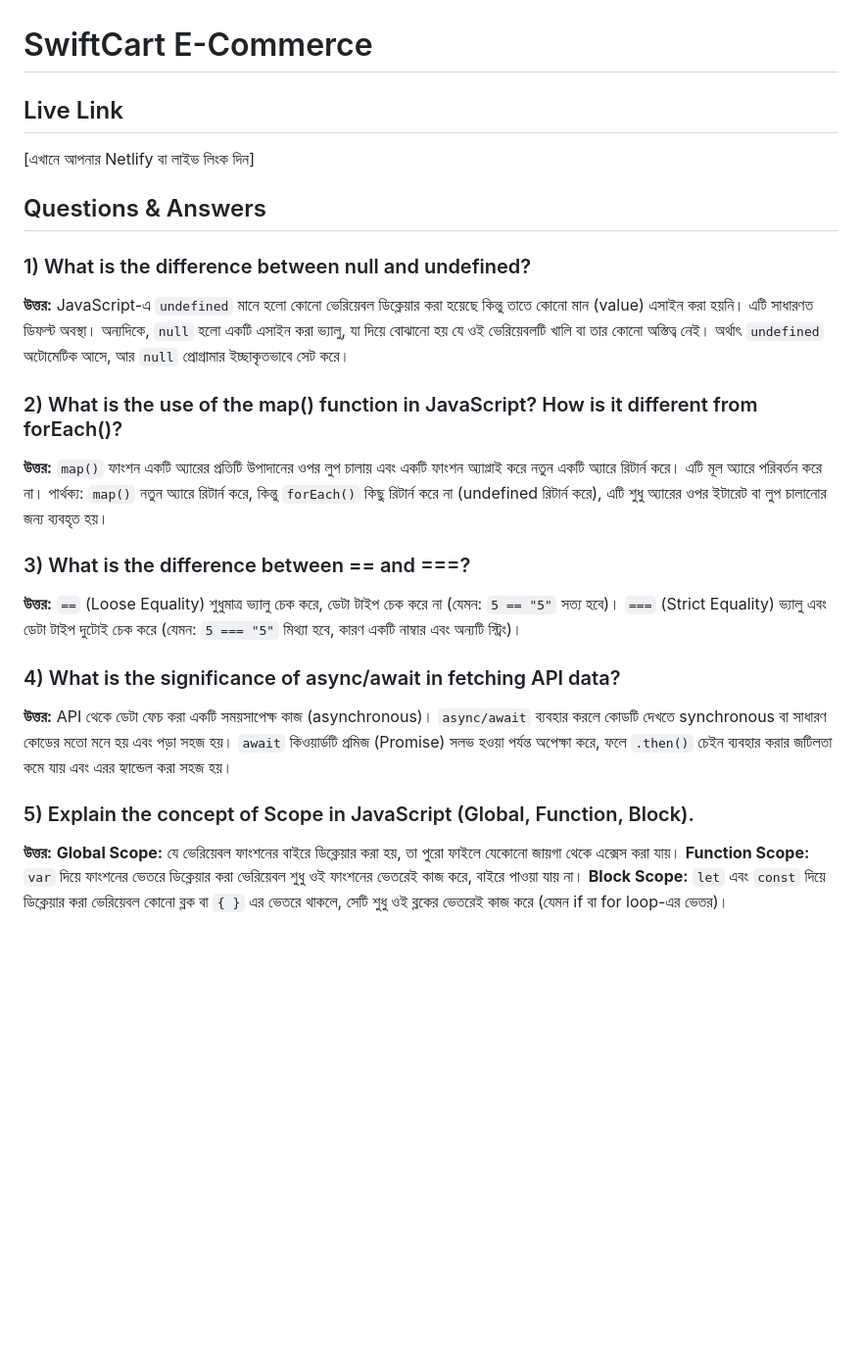
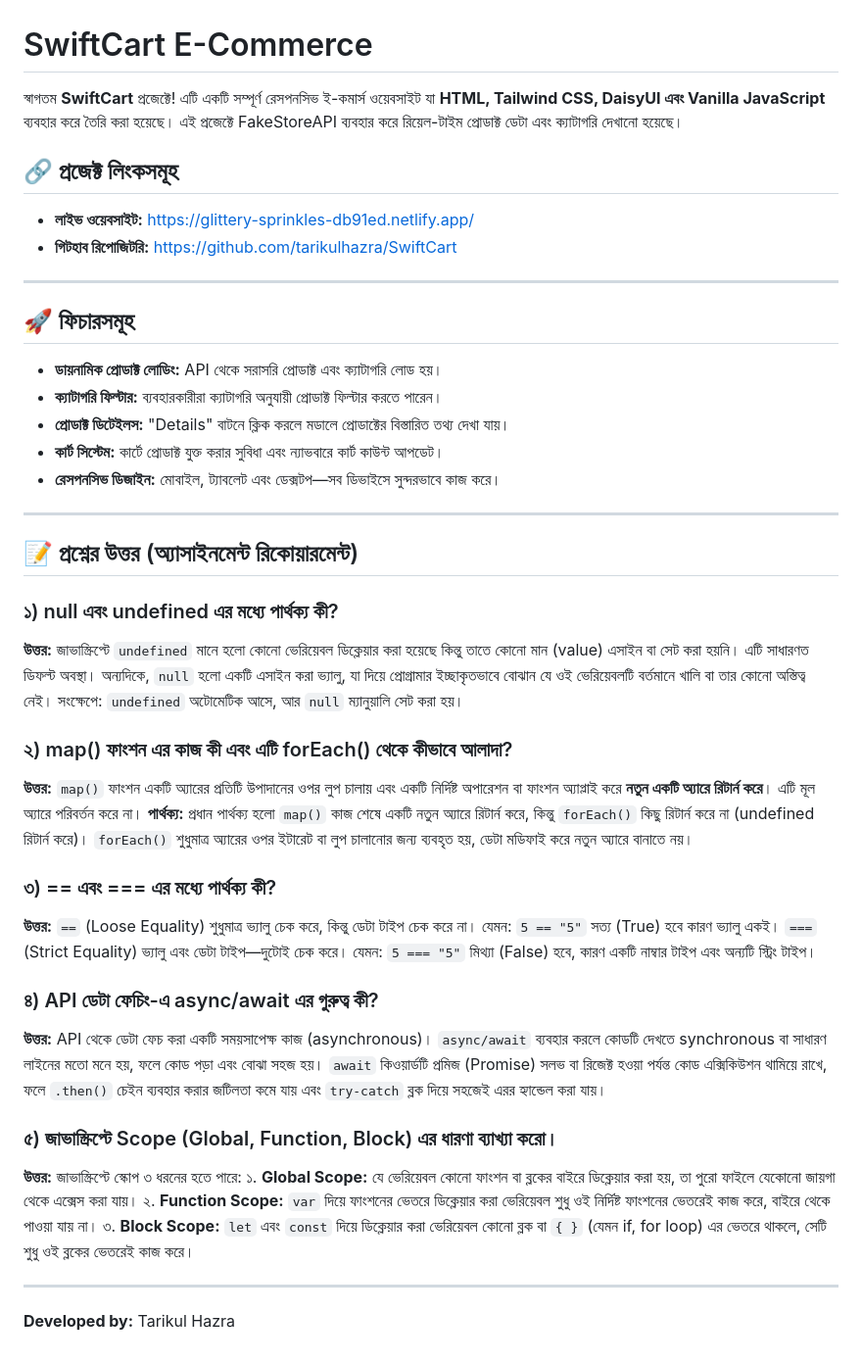
Before and after one commit to tarikulhazra/SwiftCart, a Markdown page: README.md, the part around the change. Shown at 98% size. GitHub-like rendering; blank space fills up the shorter version.

Commit message:
Add files via upload
readme file changes and live link add

```diff
--- a/README.md
+++ b/README.md
@@ -1,30 +1,50 @@
 # SwiftCart E-Commerce
 
-## Live Link
-[এখানে আপনার Netlify বা লাইভ লিংক দিন]
+স্বাগতম **SwiftCart** প্রজেক্টে! এটি একটি সম্পূর্ণ রেসপনসিভ ই-কমার্স ওয়েবসাইট যা **HTML, Tailwind CSS, DaisyUI এবং Vanilla JavaScript** ব্যবহার করে তৈরি করা হয়েছে। এই প্রজেক্টে FakeStoreAPI ব্যবহার করে রিয়েল-টাইম প্রোডাক্ট ডেটা এবং ক্যাটাগরি দেখানো হয়েছে।
 
-## Questions & Answers
+## 🔗 প্রজেক্ট লিংকসমূহ
 
-### 1) What is the difference between null and undefined?
+- **লাইভ ওয়েবসাইট:** [https://glittery-sprinkles-db91ed.netlify.app/](https://glittery-sprinkles-db91ed.netlify.app/)
+- **গিটহাব রিপোজিটরি:** [https://github.com/tarikulhazra/SwiftCart](https://github.com/tarikulhazra/SwiftCart)
+
+---
+
+## 🚀 ফিচারসমূহ
+
+- **ডায়নামিক প্রোডাক্ট লোডিং:** API থেকে সরাসরি প্রোডাক্ট এবং ক্যাটাগরি লোড হয়।
+- **ক্যাটাগরি ফিল্টার:** ব্যবহারকারীরা ক্যাটাগরি অনুযায়ী প্রোডাক্ট ফিল্টার করতে পারেন।
+- **প্রোডাক্ট ডিটেইলস:** "Details" বাটনে ক্লিক করলে মডালে প্রোডাক্টের বিস্তারিত তথ্য দেখা যায়।
+- **কার্ট সিস্টেম:** কার্টে প্রোডাক্ট যুক্ত করার সুবিধা এবং ন্যাভবারে কার্ট কাউন্ট আপডেট।
+- **রেসপনসিভ ডিজাইন:** মোবাইল, ট্যাবলেট এবং ডেক্সটপ—সব ডিভাইসে সুন্দরভাবে কাজ করে।
+
+---
+
+## 📝 প্রশ্নের উত্তর (অ্যাসাইনমেন্ট রিকোয়ারমেন্ট)
+
+### ১) null এবং undefined এর মধ্যে পার্থক্য কী?
 **উত্তর:**
-JavaScript-এ `undefined` মানে হলো কোনো ভেরিয়েবল ডিক্লেয়ার করা হয়েছে কিন্তু তাতে কোনো মান (value) এসাইন করা হয়নি। এটি সাধারণত ডিফল্ট অবস্থা। অন্যদিকে, `null` হলো একটি এসাইন করা ভ্যালু, যা দিয়ে বোঝানো হয় যে ওই ভেরিয়েবলটি খালি বা তার কোনো অস্তিত্ব নেই। অর্থাৎ `undefined` অটোমেটিক আসে, আর `null` প্রোগ্রামার ইচ্ছাকৃতভাবে সেট করে।
+জাভাস্ক্রিপ্টে `undefined` মানে হলো কোনো ভেরিয়েবল ডিক্লেয়ার করা হয়েছে কিন্তু তাতে কোনো মান (value) এসাইন বা সেট করা হয়নি। এটি সাধারণত ডিফল্ট অবস্থা। অন্যদিকে, `null` হলো একটি এসাইন করা ভ্যালু, যা দিয়ে প্রোগ্রামার ইচ্ছাকৃতভাবে বোঝান যে ওই ভেরিয়েবলটি বর্তমানে খালি বা তার কোনো অস্তিত্ব নেই। সংক্ষেপে: `undefined` অটোমেটিক আসে, আর `null` ম্যানুয়ালি সেট করা হয়।
 
-### 2) What is the use of the map() function in JavaScript? How is it different from forEach()?
+### ২) map() ফাংশন এর কাজ কী এবং এটি forEach() থেকে কীভাবে আলাদা?
 **উত্তর:**
-`map()` ফাংশন একটি অ্যারের প্রতিটি উপাদানের ওপর লুপ চালায় এবং একটি ফাংশন অ্যাপ্লাই করে নতুন একটি অ্যারে রিটার্ন করে। এটি মূল অ্যারে পরিবর্তন করে না।
-পার্থক্য: `map()` নতুন অ্যারে রিটার্ন করে, কিন্তু `forEach()` কিছু রিটার্ন করে না (undefined রিটার্ন করে), এটি শুধু অ্যারের ওপর ইটারেট বা লুপ চালানোর জন্য ব্যবহৃত হয়।
+`map()` ফাংশন একটি অ্যারের প্রতিটি উপাদানের ওপর লুপ চালায় এবং একটি নির্দিষ্ট অপারেশন বা ফাংশন অ্যাপ্লাই করে **নতুন একটি অ্যারে রিটার্ন করে**। এটি মূল অ্যারে পরিবর্তন করে না।
+**পার্থক্য:** প্রধান পার্থক্য হলো `map()` কাজ শেষে একটি নতুন অ্যারে রিটার্ন করে, কিন্তু `forEach()` কিছু রিটার্ন করে না (undefined রিটার্ন করে)। `forEach()` শুধুমাত্র অ্যারের ওপর ইটারেট বা লুপ চালানোর জন্য ব্যবহৃত হয়, ডেটা মডিফাই করে নতুন অ্যারে বানাতে নয়।
 
-### 3) What is the difference between == and ===?
+### ৩) == এবং === এর মধ্যে পার্থক্য কী?
 **উত্তর:**
-`==` (Loose Equality) শুধুমাত্র ভ্যালু চেক করে, ডেটা টাইপ চেক করে না (যেমন: `5 == "5"` সত্য হবে)।
-`===` (Strict Equality) ভ্যালু এবং ডেটা টাইপ দুটোই চেক করে (যেমন: `5 === "5"` মিথ্যা হবে, কারণ একটি নাম্বার এবং অন্যটি স্ট্রিং)।
+`==` (Loose Equality) শুধুমাত্র ভ্যালু চেক করে, কিন্তু ডেটা টাইপ চেক করে না। যেমন: `5 == "5"` সত্য (True) হবে কারণ ভ্যালু একই।
+`===` (Strict Equality) ভ্যালু এবং ডেটা টাইপ—দুটোই চেক করে। যেমন: `5 === "5"` মিথ্যা (False) হবে, কারণ একটি নাম্বার টাইপ এবং অন্যটি স্ট্রিং টাইপ।
 
-### 4) What is the significance of async/await in fetching API data?
+### ৪) API ডেটা ফেচিং-এ async/await এর গুরুত্ব কী?
 **উত্তর:**
-API থেকে ডেটা ফেচ করা একটি সময়সাপেক্ষ কাজ (asynchronous)। `async/await` ব্যবহার করলে কোডটি দেখতে synchronous বা সাধারণ কোডের মতো মনে হয় এবং পড়া সহজ হয়। `await` কিওয়ার্ডটি প্রমিজ (Promise) সলভ হওয়া পর্যন্ত অপেক্ষা করে, ফলে `.then()` চেইন ব্যবহার করার জটিলতা কমে যায় এবং এরর হ্যান্ডেল করা সহজ হয়।
+API থেকে ডেটা ফেচ করা একটি সময়সাপেক্ষ কাজ (asynchronous)। `async/await` ব্যবহার করলে কোডটি দেখতে synchronous বা সাধারণ লাইনের মতো মনে হয়, ফলে কোড পড়া এবং বোঝা সহজ হয়। `await` কিওয়ার্ডটি প্রমিজ (Promise) সলভ বা রিজেক্ট হওয়া পর্যন্ত কোড এক্সিকিউশন থামিয়ে রাখে, ফলে `.then()` চেইন ব্যবহার করার জটিলতা কমে যায় এবং `try-catch` ব্লক দিয়ে সহজেই এরর হ্যান্ডেল করা যায়।
 
-### 5) Explain the concept of Scope in JavaScript (Global, Function, Block).
+### ৫) জাভাস্ক্রিপ্টে Scope (Global, Function, Block) এর ধারণা ব্যাখ্যা করো।
 **উত্তর:**
-**Global Scope:** যে ভেরিয়েবল ফাংশনের বাইরে ডিক্লেয়ার করা হয়, তা পুরো ফাইলে যেকোনো জায়গা থেকে এক্সেস করা যায়।
-**Function Scope:** `var` দিয়ে ফাংশনের ভেতরে ডিক্লেয়ার করা ভেরিয়েবল শুধু ওই ফাংশনের ভেতরেই কাজ করে, বাইরে পাওয়া যায় না।
-**Block Scope:** `let` এবং `const` দিয়ে ডিক্লেয়ার করা ভেরিয়েবল কোনো ব্লক বা `{ }` এর ভেতরে থাকলে, সেটি শুধু ওই ব্লকের ভেতরেই কাজ করে (যেমন if বা for loop-এর ভেতর)।
+জাভাস্ক্রিপ্টে স্কোপ ৩ ধরনের হতে পারে:
+১. **Global Scope:** যে ভেরিয়েবল কোনো ফাংশন বা ব্লকের বাইরে ডিক্লেয়ার করা হয়, তা পুরো ফাইলে যেকোনো জায়গা থেকে এক্সেস করা যায়।
+২. **Function Scope:** `var` দিয়ে ফাংশনের ভেতরে ডিক্লেয়ার করা ভেরিয়েবল শুধু ওই নির্দিষ্ট ফাংশনের ভেতরেই কাজ করে, বাইরে থেকে পাওয়া যায় না।
+৩. **Block Scope:** `let` এবং `const` দিয়ে ডিক্লেয়ার করা ভেরিয়েবল কোনো ব্লক বা `{ }` (যেমন if, for loop) এর ভেতরে থাকলে, সেটি শুধু ওই ব্লকের ভেতরেই কাজ করে।
+
+---
+**Developed by:** Tarikul Hazra
```
